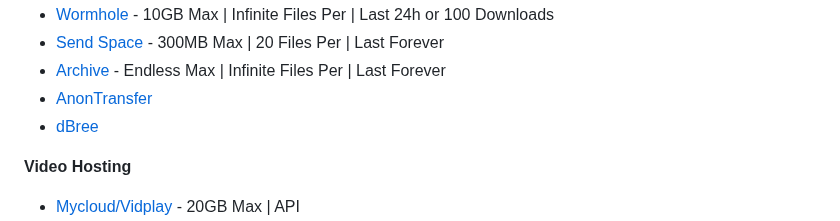
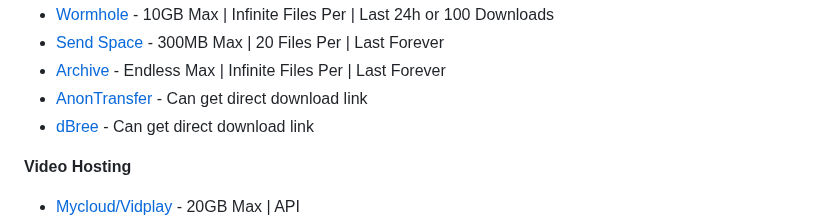
Before and after one commit to M1noa/how, a Markdown page: README.md, the part around the change. Rendered like a GitHub page.

```diff
--- a/README.md
+++ b/README.md
@@ -37,8 +37,8 @@
 - [Wormhole](https://wormhole.app/) - 10GB Max | Infinite Files Per | Last 24h or 100 Downloads
 - [Send Space](https://sendspace.com/) - 300MB Max | 20 Files Per | Last Forever
 - [Archive](https://archive.org) - Endless Max | Infinite Files Per | Last Forever
-- [AnonTransfer](https://anontransfer.com/)
-- [dBree](https://dbree.org/)
+- [AnonTransfer](https://anontransfer.com/) - Can get direct download link
+- [dBree](https://dbree.org/) - Can get direct download link
 
 **Video Hosting**
 - [Mycloud/Vidplay](https://vidplay.online/) - 20GB Max | API
```
